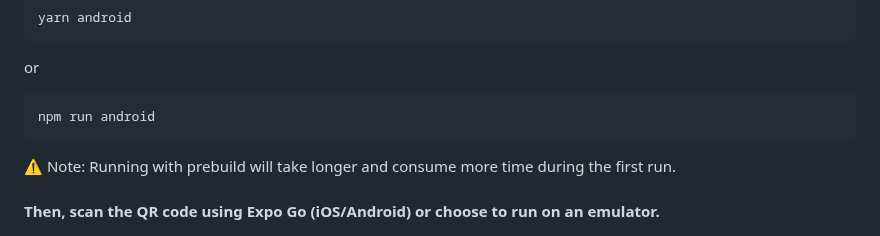
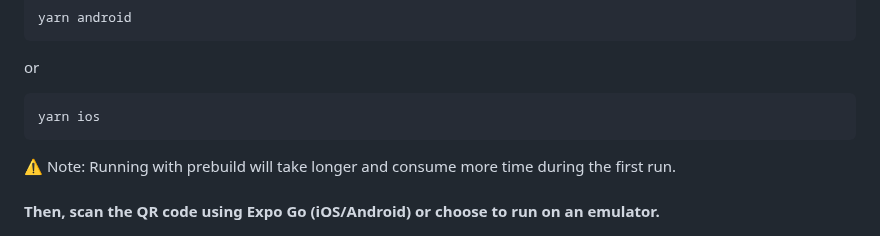
Before and after one commit to perryhoang2012/interview-pastel-grid, a Markdown page: README.md, the part around the change. Rendered like a GitHub page.

````diff
--- a/README.md
+++ b/README.md
@@ -109,7 +109,7 @@ yarn android
 or
 
 ```
-npm run android
+yarn ios
 ```
 
 ⚠️ Note: Running with prebuild will take longer and consume more time during the first run.
````
